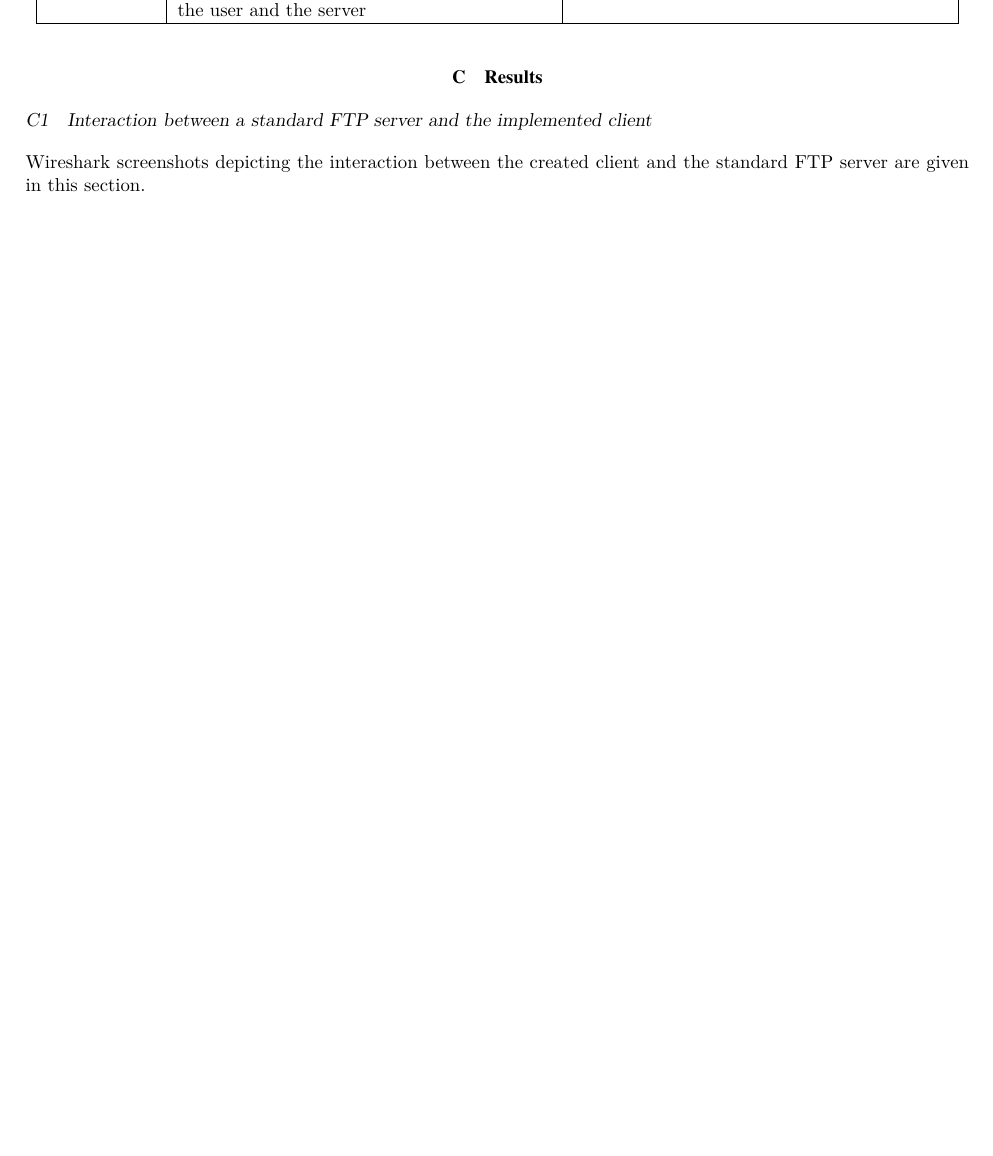
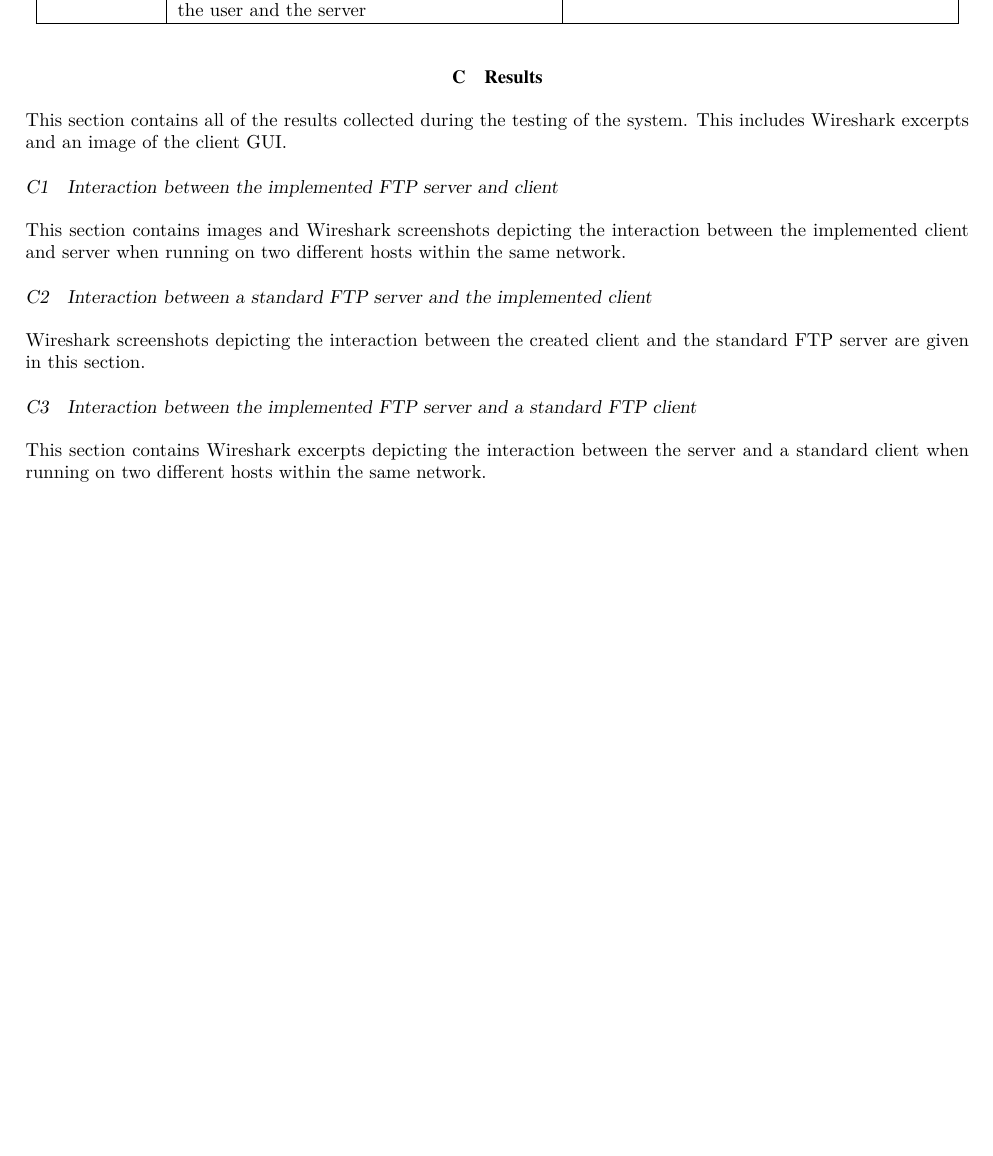
Before and after one commit to JaredP94/FTP-Python, a LaTeX document (Report/Networks Report.tex): part of page 7 of 9, cut so that both start at the same text, the shorter picture padded with empty space. Compiled offline with pdfLaTeX.

Commit message:
Appendix

```diff
--- a/Report/Networks Report.tex
+++ b/Report/Networks Report.tex
@@ -312,6 +312,10 @@ QUIT	& Terminates the control connection between the user and the server &  221
 \renewcommand{\thefigure}
 {C\arabic{figure}}
 \section{Results}
+This section contains all of the results collected during the testing of the system. This includes Wireshark excerpts and an image of the client GUI.
+
+\subsection{Interaction between the implemented FTP server and client}
+This section contains images and Wireshark screenshots depicting the interaction between the implemented client and server when running on two different hosts within the same network.
 
 \begin{figure}[h]
 	\centering
@@ -405,6 +409,9 @@ Wireshark screenshots depicting the interaction between the created client and t
 	\label{fig:logoutWits}
 \end{figure}
 
+\subsection{Interaction between the implemented FTP server and a standard FTP client}
+This section contains Wireshark excerpts depicting the interaction between the server and a standard client when running on two different hosts within the same network.
+
 \end{appendix}
 
 \end{document}
```
Also changed, not shown: Report/Networks Report.pdf.
